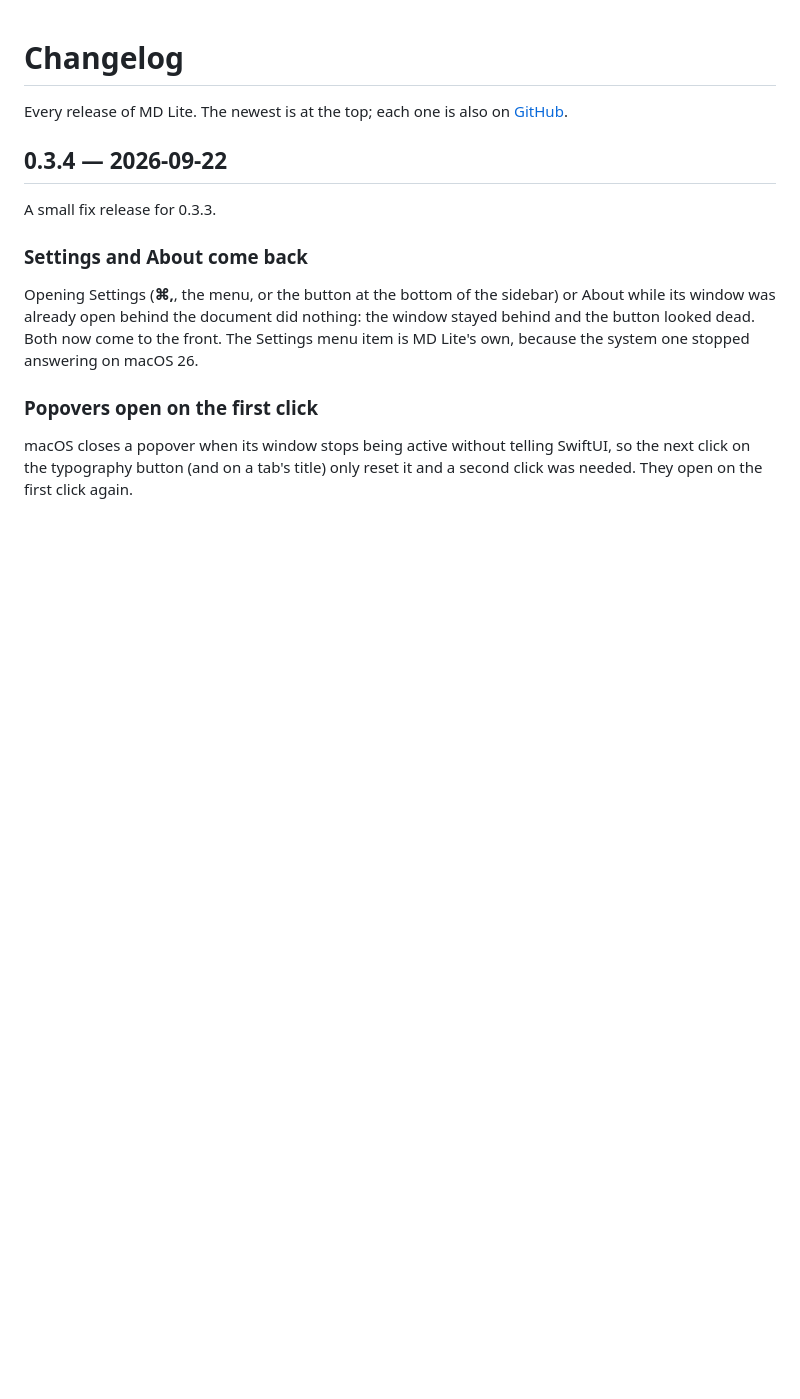
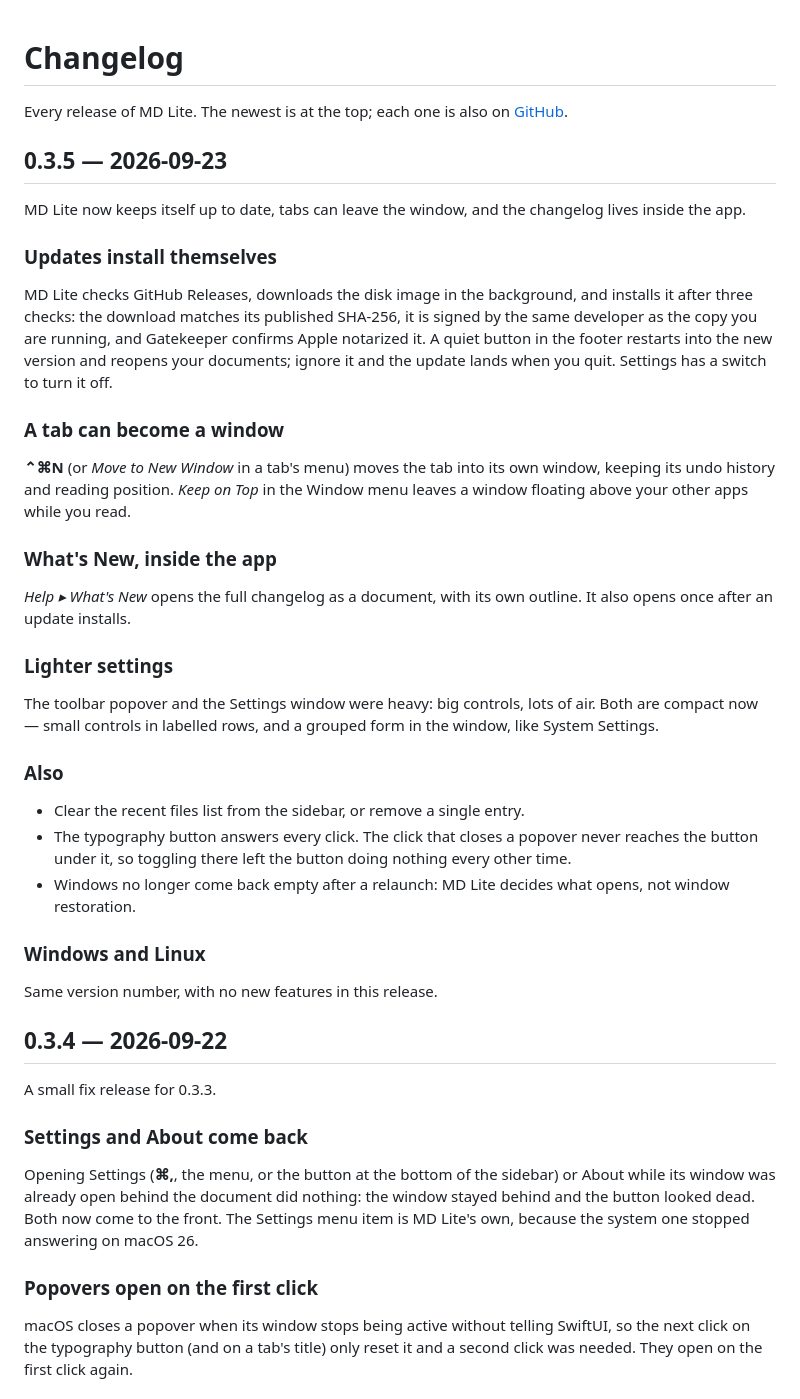
Before and after one commit to glozahn/md-lite, a Markdown page: CHANGELOG.md, the part around the change. Drawn GitHub-style; blank space fills up the shorter version.

```diff
--- a/CHANGELOG.md
+++ b/CHANGELOG.md
@@ -1,6 +1,36 @@
 # Changelog
 
 Every release of MD Lite. The newest is at the top; each one is also on [GitHub](https://github.com/glozahn/md-lite/releases).
+
+## 0.3.5 — 2026-09-23
+
+MD Lite now keeps itself up to date, tabs can leave the window, and the changelog lives inside the app.
+
+### Updates install themselves
+
+MD Lite checks GitHub Releases, downloads the disk image in the background, and installs it after three checks: the download matches its published SHA-256, it is signed by the same developer as the copy you are running, and Gatekeeper confirms Apple notarized it. A quiet button in the footer restarts into the new version and reopens your documents; ignore it and the update lands when you quit. Settings has a switch to turn it off.
+
+### A tab can become a window
+
+**⌃⌘N** (or *Move to New Window* in a tab's menu) moves the tab into its own window, keeping its undo history and reading position. *Keep on Top* in the Window menu leaves a window floating above your other apps while you read.
+
+### What's New, inside the app
+
+*Help ▸ What's New* opens the full changelog as a document, with its own outline. It also opens once after an update installs.
+
+### Lighter settings
+
+The toolbar popover and the Settings window were heavy: big controls, lots of air. Both are compact now — small controls in labelled rows, and a grouped form in the window, like System Settings.
+
+### Also
+
+- Clear the recent files list from the sidebar, or remove a single entry.
+- The typography button answers every click. The click that closes a popover never reaches the button under it, so toggling there left the button doing nothing every other time.
+- Windows no longer come back empty after a relaunch: MD Lite decides what opens, not window restoration.
+
+### Windows and Linux
+
+Same version number, with no new features in this release.
 
 ## 0.3.4 — 2026-09-22
 
```
Also changed, not shown: README.md (+3 -3 lines), docs/screenshots/dark.png, docs/screenshots/diagrams.png (added), docs/screenshots/light.png, docs/screenshots/tables.png (deleted), 9 other files.
